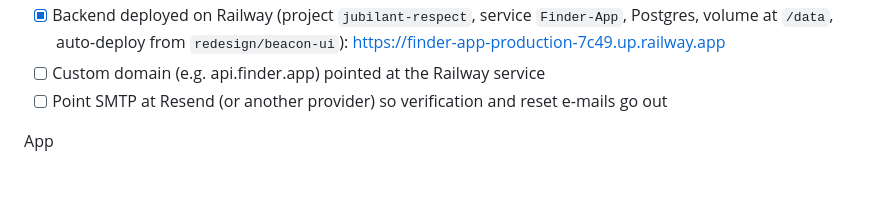
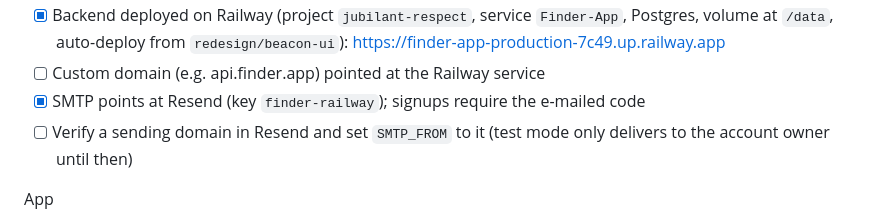
Before and after one commit to alandsurchi/Finder-App, a Markdown page: docs/LAUNCH_PLAN.md, the part around the change. Rendered like a GitHub page; blank space fills up the shorter version.

Commit message:
docs: SMTP configured on Railway via Resend
Co-Authored-By: Claude Fable 5.1 <noreply@anthropic.com>

```diff
--- a/docs/LAUNCH_PLAN.md
+++ b/docs/LAUNCH_PLAN.md
@@ -21,7 +21,8 @@ Infrastructure
 - [x] `.env.example` covers every variable; `docs/DEPLOYMENT.md` explains hosting, SMTP (Resend), photo storage, Google OAuth
 - [x] Backend deployed on Railway (project `jubilant-respect`, service `Finder-App`, Postgres, volume at `/data`, auto-deploy from `redesign/beacon-ui`): https://finder-app-production-7c49.up.railway.app
 - [ ] Custom domain (e.g. api.finder.app) pointed at the Railway service
-- [ ] Point SMTP at Resend (or another provider) so verification and reset e-mails go out
+- [x] SMTP points at Resend (key `finder-railway`); signups require the e-mailed code
+- [ ] Verify a sending domain in Resend and set `SMTP_FROM` to it (test mode only delivers to the account owner until then)
 
 App
 - [x] `API_URL` is required for release builds (`--dart-define=API_URL=https://…`); debug keeps localhost
```
